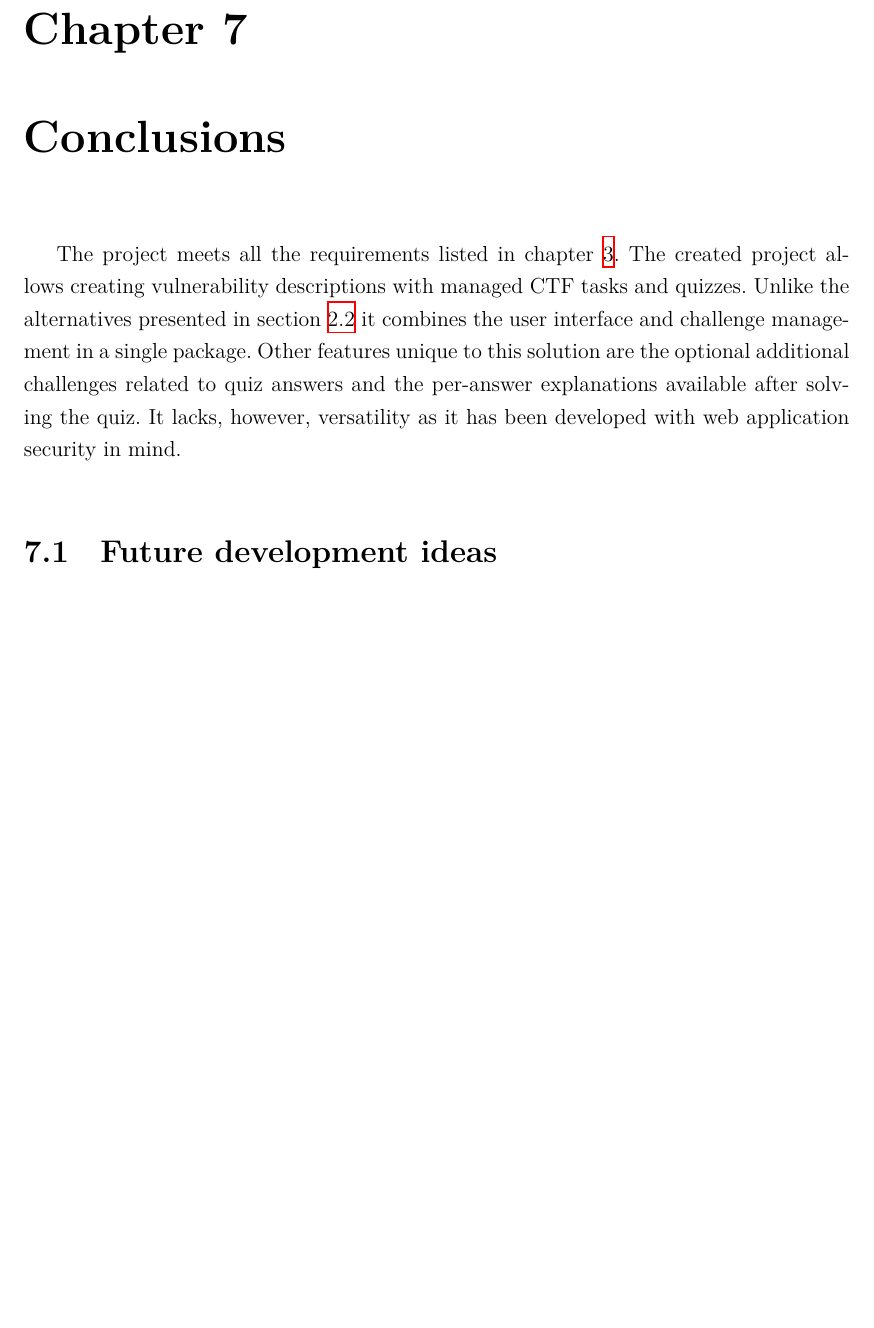
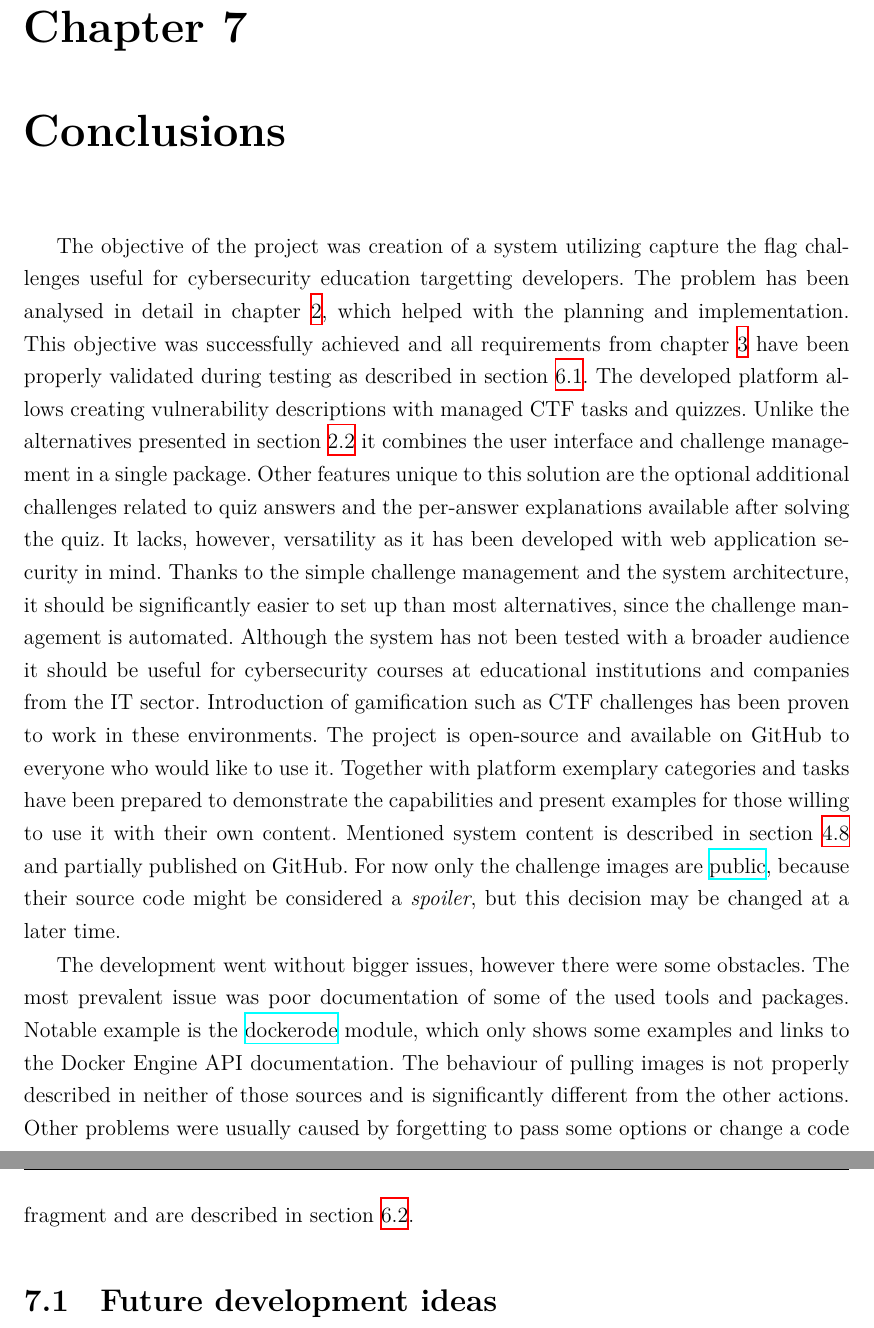
Before and after one commit to krzysdz/inz-doc, a LaTeX thesis (main.tex, which reads chapters/07.tex): part of page 67 of 86 before the commit and two parts of pages 67 and 68 of 86 after it, the two joined at a grey line, cut so that both start at the same text, the shorter picture padded with empty space. Compiled offline with XeLaTeX; a missing font is replaced by an installed copy or a similar font.

Commit message:
Rework conclusions

```diff
--- a/chapters/07.tex
+++ b/chapters/07.tex
@@ -1,6 +1,9 @@
 \chapter{Conclusions}
 
-The project meets all the requirements listed in chapter \ref{chap:req-and-tools}. The created project allows creating vulnerability descriptions with managed CTF tasks and quizzes. Unlike the alternatives presented in section \ref{sec:existing-solutions} it combines the user interface and challenge management in a single package. Other features unique to this solution are the optional additional challenges related to quiz answers and the per-answer explanations available after solving the quiz. It lacks, however, versatility as it has been developed with web application security in mind.
+The objective of the project was creation of a system utilizing capture the flag challenges useful for cybersecurity education targetting developers. The problem has been analysed in detail in chapter \ref{chap:problem-analysis}, which helped with the planning and implementation. This objective was successfully achieved and all requirements from chapter \ref{chap:req-and-tools} have been properly validated during testing as described in section \ref{sec:testing-and-verification}. The developed platform allows creating vulnerability descriptions with managed CTF tasks and quizzes. Unlike the alternatives presented in section \ref{sec:existing-solutions} it combines the user interface and challenge management in a single package. Other features unique to this solution are the optional additional challenges related to quiz answers and the per-answer explanations available after solving the quiz. It lacks, however, versatility as it has been developed with web application security in mind. Thanks to the simple challenge management and the system architecture, it should be significantly easier to set up than most alternatives, since the challenge management is automated.
+Although the system has not been tested with a broader audience it should be useful for cybersecurity courses at educational institutions and companies from the IT sector. Introduction of gamification such as CTF challenges has been proven to work in these environments. The project is open-source and available on GitHub to everyone who would like to use it. Together with platform exemplary categories and tasks have been prepared to demonstrate the capabilities and present examples for those willing to use it with their own content. Mentioned system content is described in section \ref{sec:categories-of-issues} and partially published on GitHub. For now only the challenge images are \href{https://github.com/krzysdz?ecosystem=container&tab=packages}{public}, because their source code might be considered a \textit{spoiler}, but this decision may be changed at a later time.
+
+The development went without bigger issues, however there were some obstacles. The most prevalent issue was poor documentation of some of the used tools and packages. Notable example is the \href{https://github.com/apocas/dockerode}{dockerode} module, which only shows some examples and links to the Docker Engine API documentation. The behaviour of pulling images is not properly described in neither of those sources and is significantly different from the other actions. Other problems were usually caused by forgetting to pass some options or change a code fragment and are described in section \ref{sec:bugs}.
 
 \section{Future development ideas}
 
```
Also changed, not shown: chapters/02.tex (+1 -0 lines), chapters/04.tex (+1 -0 lines), chapters/06.tex (+2 -0 lines), chapters/08.tex (+1 -0 lines), main.pdf.
